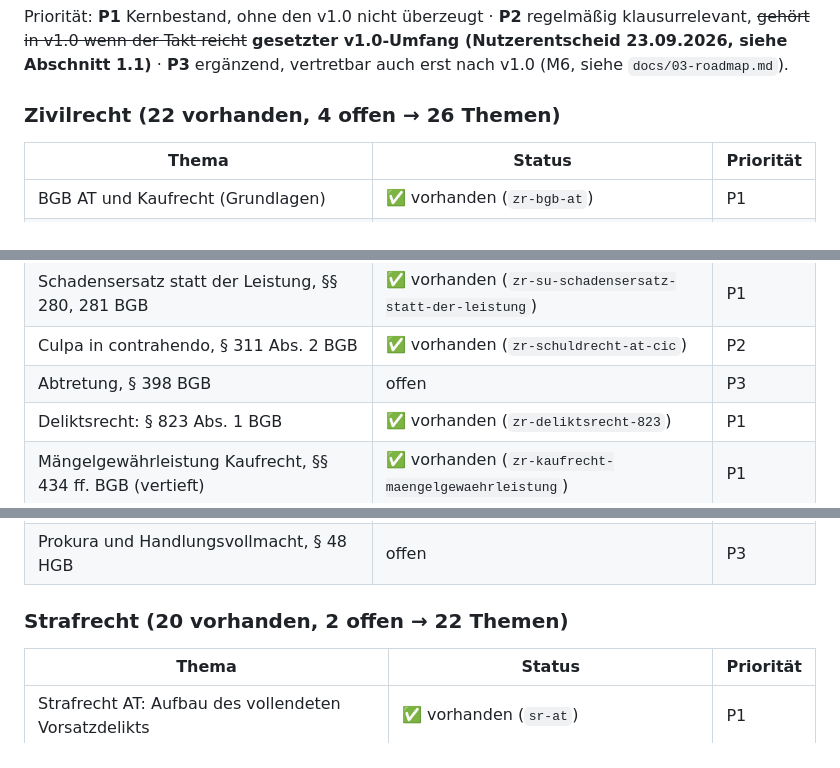
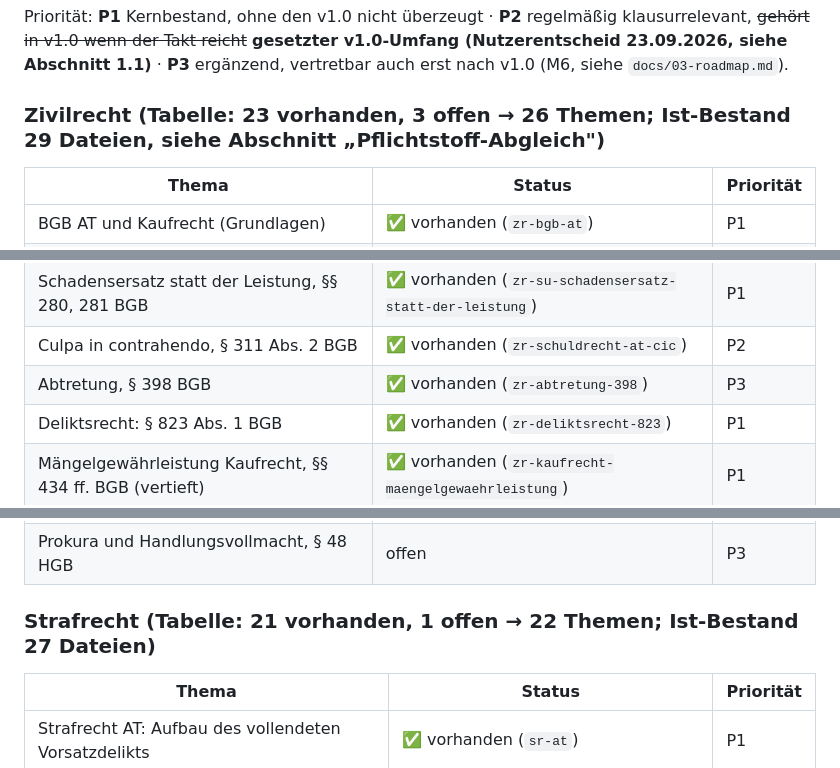
Before and after one commit to jonas221101/subsumo, a Markdown page: docs/12-content-produktionsplan.md, 3 parts joined by grey strips. GitHub-like rendering.

```diff
--- a/docs/12-content-produktionsplan.md
+++ b/docs/12-content-produktionsplan.md
@@ -62,7 +62,7 @@ regelmäßig klausurrelevant, ~~gehört in v1.0 wenn der Takt reicht~~ **gesetzt
 v1.0-Umfang (Nutzerentscheid 23.09.2026, siehe Abschnitt 1.1)** · **P3**
 ergänzend, vertretbar auch erst nach v1.0 (M6, siehe `docs/03-roadmap.md`).
 
-### Zivilrecht (22 vorhanden, 4 offen → 26 Themen)
+### Zivilrecht (Tabelle: 23 vorhanden, 3 offen → 26 Themen; Ist-Bestand 29 Dateien, siehe Abschnitt „Pflichtstoff-Abgleich")
 
 | Thema | Status | Priorität |
 |---|---|---|
@@ -79,7 +79,7 @@ ergänzend, vertretbar auch erst nach v1.0 (M6, siehe `docs/03-roadmap.md`).
 | Rücktritt, § 323 BGB | ✅ vorhanden (`zr-schuldrecht-at-ruecktritt`) | P1 |
 | Schadensersatz statt der Leistung, §§ 280, 281 BGB | ✅ vorhanden (`zr-su-schadensersatz-statt-der-leistung`) | P1 |
 | Culpa in contrahendo, § 311 Abs. 2 BGB | ✅ vorhanden (`zr-schuldrecht-at-cic`) | P2 |
-| Abtretung, § 398 BGB | offen | P3 |
+| Abtretung, § 398 BGB | ✅ vorhanden (`zr-abtretung-398`) | P3 |
 | Deliktsrecht: § 823 Abs. 1 BGB | ✅ vorhanden (`zr-deliktsrecht-823`) | P1 |
 | Mängelgewährleistung Kaufrecht, §§ 434 ff. BGB (vertieft) | ✅ vorhanden (`zr-kaufrecht-maengelgewaehrleistung`) | P1 |
 | Bereicherungsrecht, § 812 BGB | ✅ vorhanden (`zr-bereicherungsrecht-leistungskondiktion`) | P1 |
@@ -93,7 +93,7 @@ ergänzend, vertretbar auch erst nach v1.0 (M6, siehe `docs/03-roadmap.md`).
 | Kaufmannsbegriff und Handelsregister, HGB | offen | P3 |
 | Prokura und Handlungsvollmacht, § 48 HGB | offen | P3 |
 
-### Strafrecht (20 vorhanden, 2 offen → 22 Themen)
+### Strafrecht (Tabelle: 21 vorhanden, 1 offen → 22 Themen; Ist-Bestand 27 Dateien)
 
 | Thema | Status | Priorität |
 |---|---|---|
```
Also changed, not shown: other parts of docs/12-content-produktionsplan.md (+101 -7 lines).
